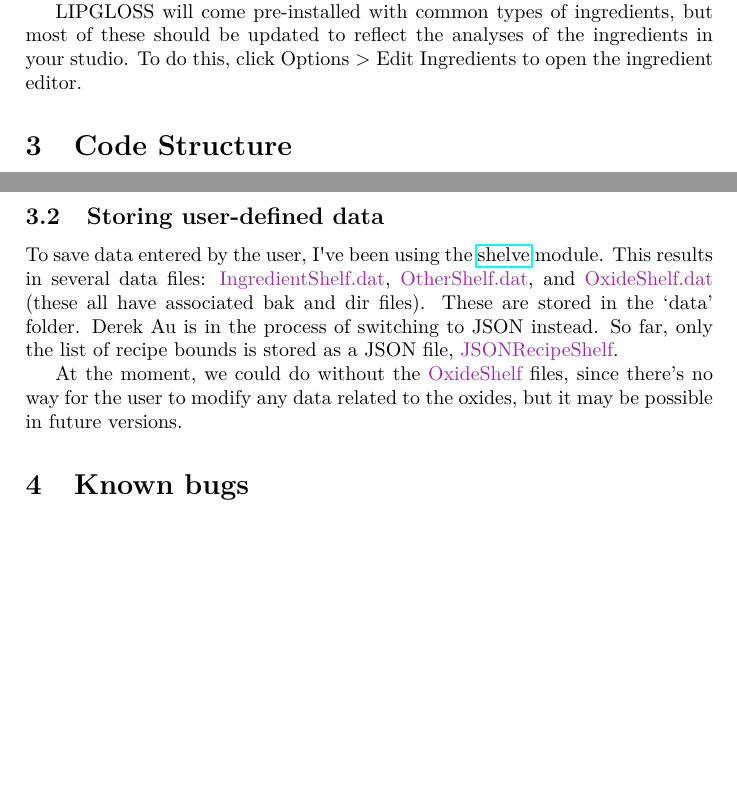
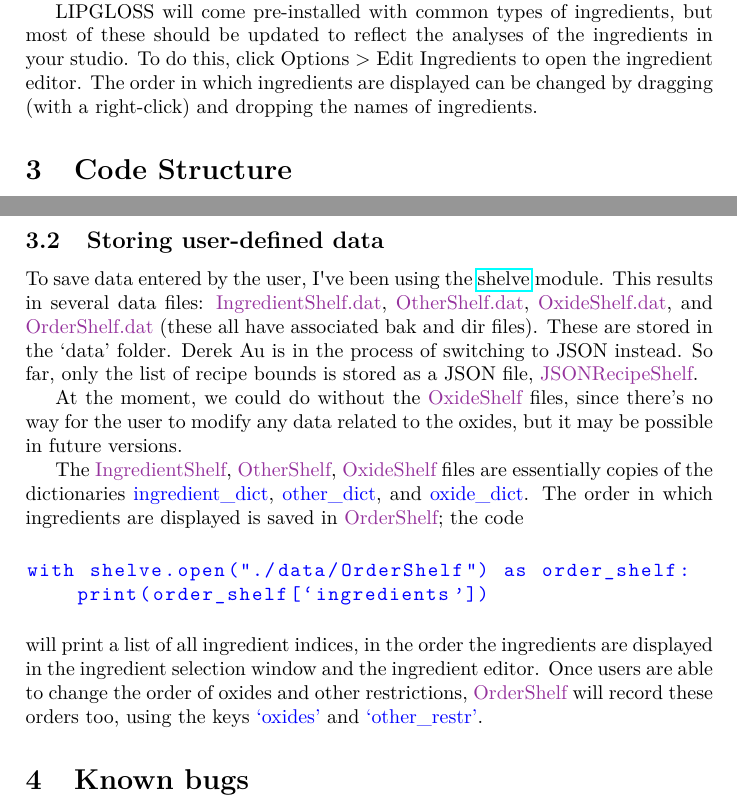
Before and after one commit to PieterMostert/Lipgloss, a LaTeX document (README LaTeX files/README.tex): two parts of pages 2 and 6 of 7, joined at a grey line, cut so that both start at the same text, the shorter picture padded with empty space. Compiled offline with pdfLaTeX.

Commit message:
Updated README latex documents

```diff
--- a/README LaTeX files/README.tex
+++ b/README LaTeX files/README.tex
@@ -1,6 +1,7 @@
 \documentclass[a4paper,10pt]{article}
 \def\chapno{1}
-\usepackage{lmodern}
+\usepackage{lmodern, listings}
+\lstset{basicstyle=\ttfamily\color{blue}}
 
 % (2) specify encoding
 \usepackage[T1]{fontenc}
@@ -53,7 +54,7 @@
 
 A collection of ingredient and other restrictions with lower and upper bounds will be referred to as a bounded recipe. Bounded recipes can be saved, or saved as new bounded recipes. If you start with the default bounds and narrow them down to a recipe - i.e. all upper and lower bounds are effectively the same - you should save this as a new bounded recipe, otherwise you'll have to undo all your restrictions when you start working on a new problem. Saved bounded recipes can be opened through the File menu.
 
-LIPGLOSS will come pre-installed with common types of ingredients, but most of these should be updated to reflect the analyses of the ingredients in your studio. To do this, click Options $>$ Edit Ingredients to open the ingredient editor.
+LIPGLOSS will come pre-installed with common types of ingredients, but most of these should be updated to reflect the analyses of the ingredients in your studio. To do this, click Options $>$ Edit Ingredients to open the ingredient editor. The order in which ingredients are displayed can be changed by dragging (with a right-click) and dropping the names of ingredients.
 
 \section{Code Structure}
 In an attempt to make things clearer, any text below that is used as code will be printed in blue. File names will be printed in purple.
@@ -155,9 +157,20 @@
 
 \subsection{Storing user-defined data}
 
-To save data entered by the user, I\'ve been using the \href{https://docs.python.org/3.6/library/shelve.html}{shelve} module. This results in several data files: \green{IngredientShelf.dat}, \green{OtherShelf.dat}, and \green{OxideShelf.dat} (these all have associated bak and dir files). These are stored in the `data' folder. Derek Au is in the process of switching to JSON instead. So far, only the list of recipe bounds is stored as a JSON file, \green{JSONRecipeShelf}.
+To save data entered by the user, I\'ve been using the \href{https://docs.python.org/3.6/library/shelve.html}{shelve} module. This results in several data files: \green{IngredientShelf.dat}, \green{OtherShelf.dat}, \green{OxideShelf.dat}, and \green{OrderShelf.dat} (these all have associated bak and dir files). These are stored in the `data' folder. Derek Au is in the process of switching to JSON instead. So far, only the list of recipe bounds is stored as a JSON file, \green{JSONRecipeShelf}.
 
 At the moment, we could do without the \green{OxideShelf} files, since there's no way for the user to modify any data related to the oxides, but it may be possible in future versions.
+
+The \green{IngredientShelf}, \green{OtherShelf}, \green{OxideShelf} files are essentially copies of the dictionaries \blue{ingredient\_dict}, \blue{other\_dict}, and \blue{oxide\_dict}. The order in which ingredients are displayed is saved in \green{OrderShelf}; the code
+\begin{flushleft}
+%\begin{verbatim}
+\begin{lstlisting}
+with shelve.open("./data/OrderShelf") as order_shelf:
+    print(order_shelf[`ingredients'])
+\end{lstlisting}
+%\end{verbatim}
+\end{flushleft}
+will print a list of all ingredient indices, in the order the ingredients are displayed in the ingredient selection window and the ingredient editor. Once users are able to change the order of oxides and other restrictions, \green{OrderShelf} will record these orders too, using the keys \blue{`oxides'} and \blue{`other\_restr'}.
 
 \section{Known bugs}
 \begin{itemize}
```
Also changed, not shown: README LaTeX files/Module_dependencies.JPG, README LaTeX files/README.pdf, README LaTeX files/README.tex (7 more changed lines), 1 other file.
